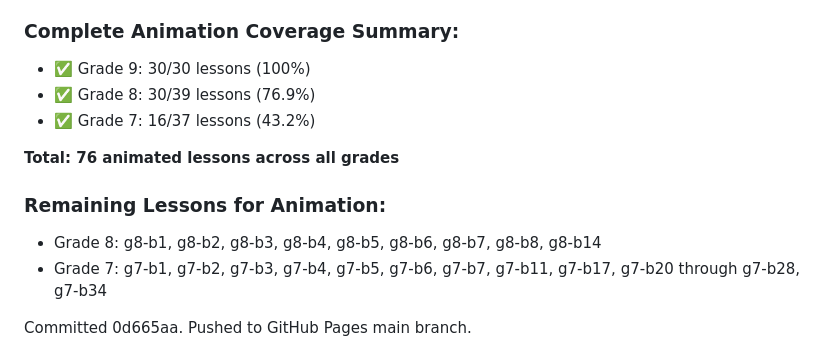
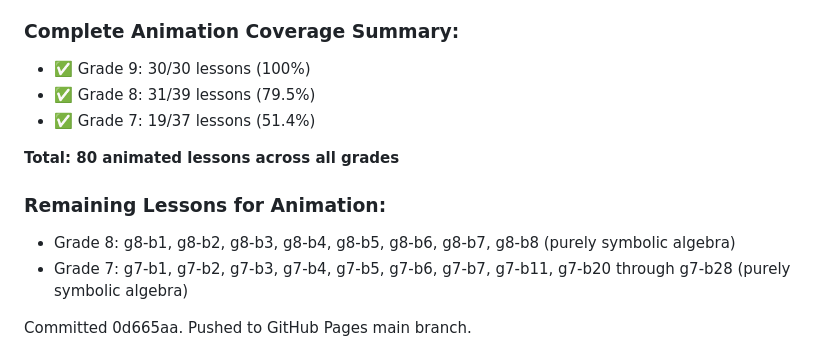
Before and after one commit to nana-learn/learn-math, a Markdown page: PROGRESS.md, the part around the change. GitHub-like rendering.

Commit message:
Update PROGRESS.md with Grade 7 g7-b29 animation status

```diff
--- a/PROGRESS.md
+++ b/PROGRESS.md
@@ -308,14 +308,14 @@ Both lessons use simple animation framework:
 
 ### Complete Animation Coverage Summary:
 - ✅ Grade 9: 30/30 lessons (100%)
-- ✅ Grade 8: 30/39 lessons (76.9%)
-- ✅ Grade 7: 16/37 lessons (43.2%)
+- ✅ Grade 8: 31/39 lessons (79.5%)
+- ✅ Grade 7: 19/37 lessons (51.4%)
 
-**Total: 76 animated lessons across all grades**
+**Total: 80 animated lessons across all grades**
 
 ### Remaining Lessons for Animation:
-- Grade 8: g8-b1, g8-b2, g8-b3, g8-b4, g8-b5, g8-b6, g8-b7, g8-b8, g8-b14
-- Grade 7: g7-b1, g7-b2, g7-b3, g7-b4, g7-b5, g7-b6, g7-b7, g7-b11, g7-b17, g7-b20 through g7-b28, g7-b34
+- Grade 8: g8-b1, g8-b2, g8-b3, g8-b4, g8-b5, g8-b6, g8-b7, g8-b8 (purely symbolic algebra)
+- Grade 7: g7-b1, g7-b2, g7-b3, g7-b4, g7-b5, g7-b6, g7-b7, g7-b11, g7-b20 through g7-b28 (purely symbolic algebra)
 
 Committed 0d665aa. Pushed to GitHub Pages main branch.
 
```
